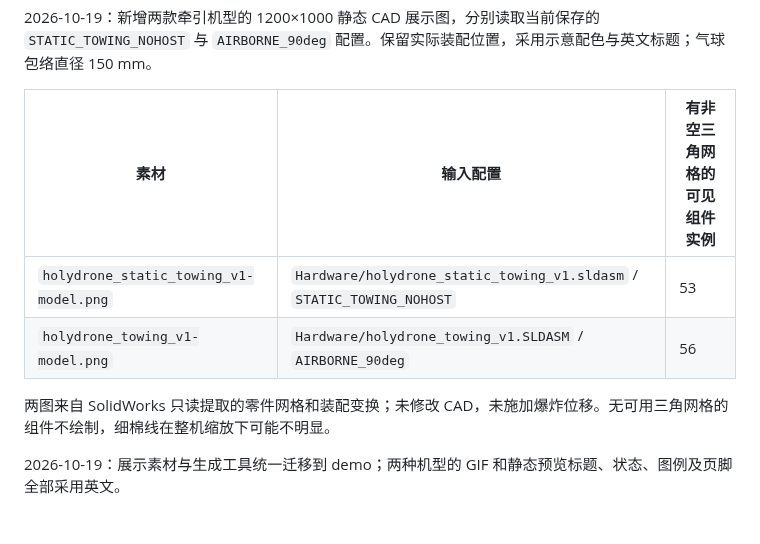
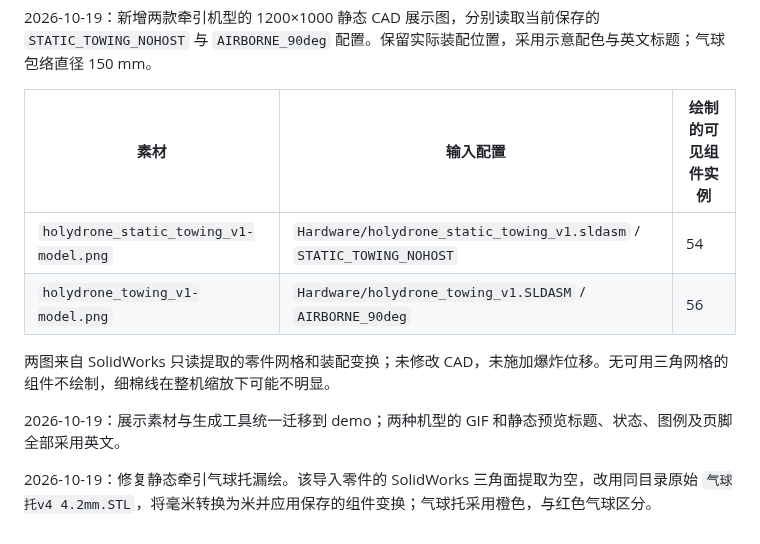
Before and after one commit to HOLYNOTBAD/holydrone, a Markdown page: demo/README.md, the part around the change. Rendered like a GitHub page.

Commit message:
Restore imported balloon cup in static towing render

```diff
--- a/demo/README.md
+++ b/demo/README.md
@@ -17,11 +17,13 @@ GIF 尺寸 960×720，循环播放；72 个输入帧按 80 ms 排布，总时长
 
 2026-10-19：新增两款牵引机型的 1200×1000 静态 CAD 展示图，分别读取当前保存的 `STATIC_TOWING_NOHOST` 与 `AIRBORNE_90deg` 配置。保留实际装配位置，采用示意配色与英文标题；气球包络直径 150 mm。
 
-| 素材 | 输入配置 | 有非空三角网格的可见组件实例 |
+| 素材 | 输入配置 | 绘制的可见组件实例 |
 | --- | --- | --- |
-| `holydrone_static_towing_v1-model.png` | `Hardware/holydrone_static_towing_v1.sldasm` / `STATIC_TOWING_NOHOST` | 53 |
+| `holydrone_static_towing_v1-model.png` | `Hardware/holydrone_static_towing_v1.sldasm` / `STATIC_TOWING_NOHOST` | 54 |
 | `holydrone_towing_v1-model.png` | `Hardware/holydrone_towing_v1.SLDASM` / `AIRBORNE_90deg` | 56 |
 
 两图来自 SolidWorks 只读提取的零件网格和装配变换；未修改 CAD，未施加爆炸位移。无可用三角网格的组件不绘制，细棉线在整机缩放下可能不明显。
 
 2026-10-19：展示素材与生成工具统一迁移到 demo；两种机型的 GIF 和静态预览标题、状态、图例及页脚全部采用英文。
+
+2026-10-19：修复静态牵引气球托漏绘。该导入零件的 SolidWorks 三角面提取为空，改用同目录原始 `气球托v4 4.2mm.STL`，将毫米转换为米并应用保存的组件变换；气球托采用橙色，与红色气球区分。
```
Also changed, not shown: demo/holydrone_static_towing_v1-model.png, 2 other files.
